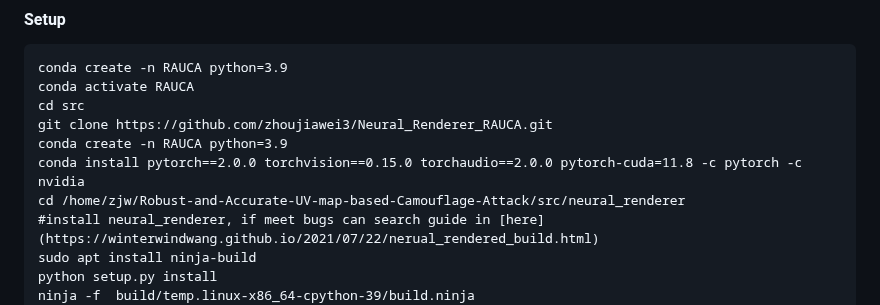
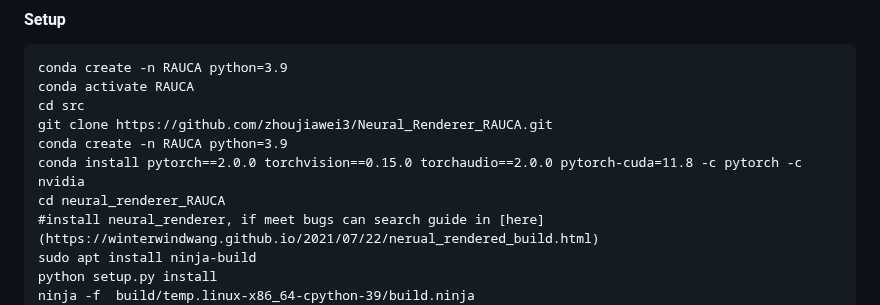
Before and after one commit to SeRAlab/Robust-and-Accurate-UV-map-based-Camouflage-Attack, a Markdown page: README.md, the part around the change. GitHub-like rendering.

```diff
--- a/README.md
+++ b/README.md
@@ -27,7 +27,7 @@ cd src
 git clone https://github.com/zhoujiawei3/Neural_Renderer_RAUCA.git
 conda create -n RAUCA python=3.9
 conda install pytorch==2.0.0 torchvision==0.15.0 torchaudio==2.0.0 pytorch-cuda=11.8 -c pytorch -c nvidia
-cd /home/zjw/Robust-and-Accurate-UV-map-based-Camouflage-Attack/src/neural_renderer
+cd neural_renderer_RAUCA
 #install neural_renderer, if meet bugs can search guide in [here](https://winterwindwang.github.io/2021/07/22/nerual_rendered_build.html)
 sudo apt install ninja-build
 python setup.py install
```
